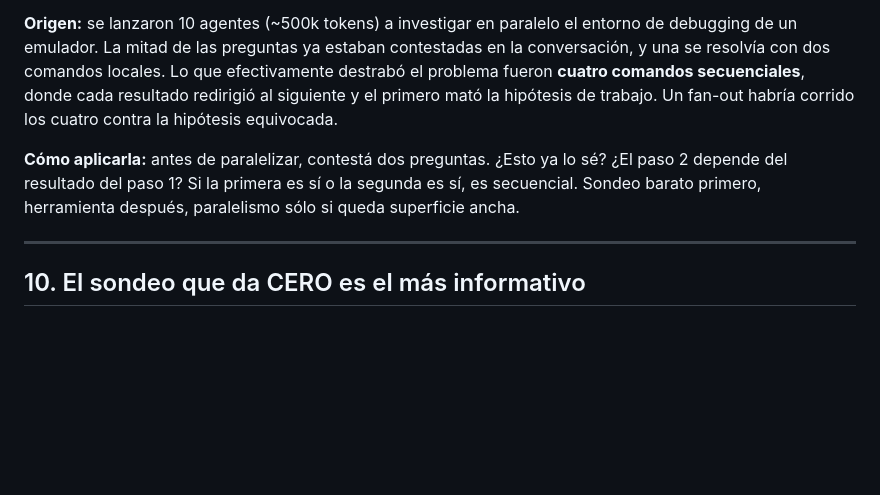
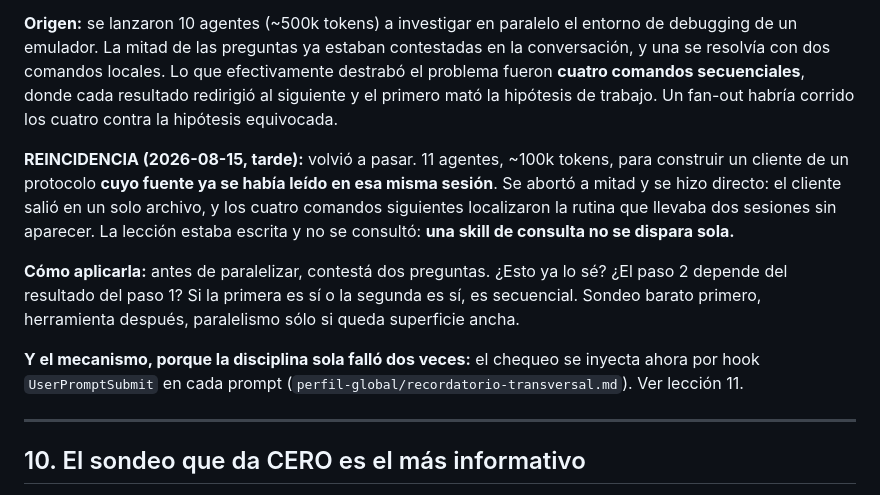
Before and after one commit to fransalomone21/claude-acceso, a Markdown page: perfil-global/lecciones-aprendidas/SKILL.md, the part around one of its changes. GitHub-like rendering; blank space fills up the shorter version.

```diff
--- a/perfil-global/lecciones-aprendidas/SKILL.md
+++ b/perfil-global/lecciones-aprendidas/SKILL.md
@@ -165,10 +165,21 @@ secuenciales**, donde cada resultado redirigió al siguiente y el primero mató
 la hipótesis de trabajo. Un fan-out habría corrido los cuatro contra la
 hipótesis equivocada.
 
+**REINCIDENCIA (2026-08-15, tarde):** volvió a pasar. 11 agentes, ~100k
+tokens, para construir un cliente de un protocolo **cuyo fuente ya se había
+leído en esa misma sesión**. Se abortó a mitad y se hizo directo: el cliente
+salió en un solo archivo, y los cuatro comandos siguientes localizaron la
+rutina que llevaba dos sesiones sin aparecer. La lección estaba escrita y no
+se consultó: **una skill de consulta no se dispara sola.**
+
 **Cómo aplicarla:** antes de paralelizar, contestá dos preguntas. ¿Esto ya lo
 sé? ¿El paso 2 depende del resultado del paso 1? Si la primera es sí o la
 segunda es sí, es secuencial. Sondeo barato primero, herramienta después,
 paralelismo sólo si queda superficie ancha.
+
+**Y el mecanismo, porque la disciplina sola falló dos veces:** el chequeo se
+inyecta ahora por hook `UserPromptSubmit` en cada prompt
+(`perfil-global/recordatorio-transversal.md`). Ver lección 11.
 
 ---
 
```
Also changed, not shown: other parts of perfil-global/lecciones-aprendidas/SKILL.md (+58 -0 lines), perfil-global/recordatorio-transversal.md (added, +11 -0 lines).
